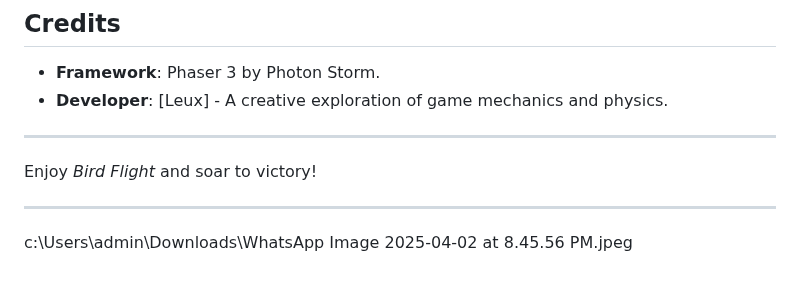
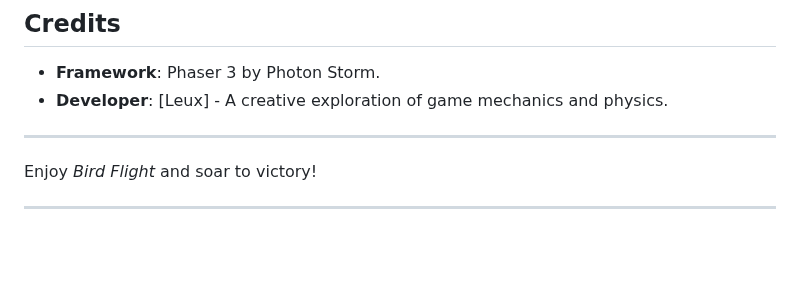
Before and after one commit to LeuxSenpai/flappybird, a Markdown page: README.md, the part around the change. Rendered like a GitHub page; blank space fills up the shorter version.

```diff
--- a/README.md
+++ b/README.md
@@ -111,4 +111,3 @@ Global variables (`isGameStarted`, `hasLanded`, `hasBumped`, `level`) track the
 Enjoy *Bird Flight* and soar to victory!
 
 ---
-c:\Users\admin\Downloads\WhatsApp Image 2025-04-02 at 8.45.56 PM.jpeg
```
